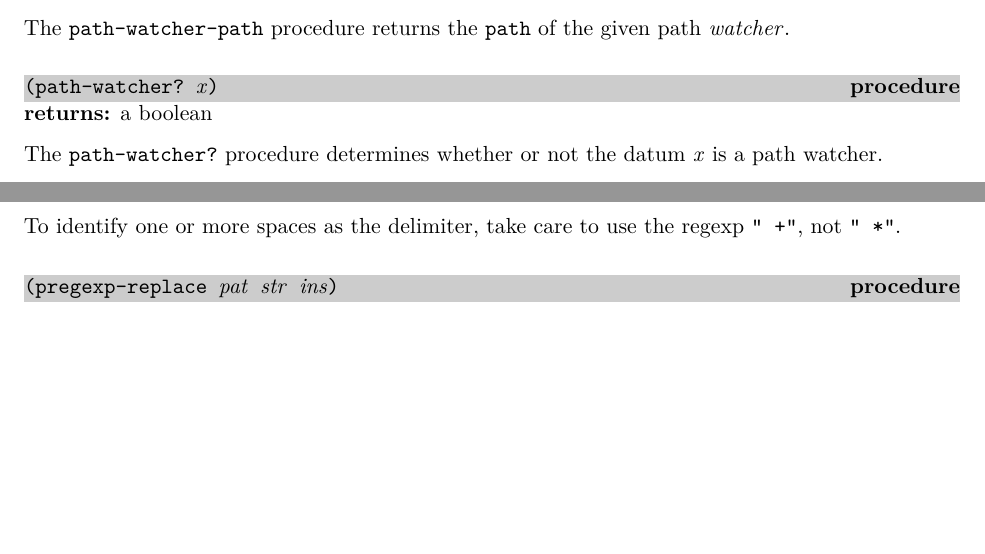
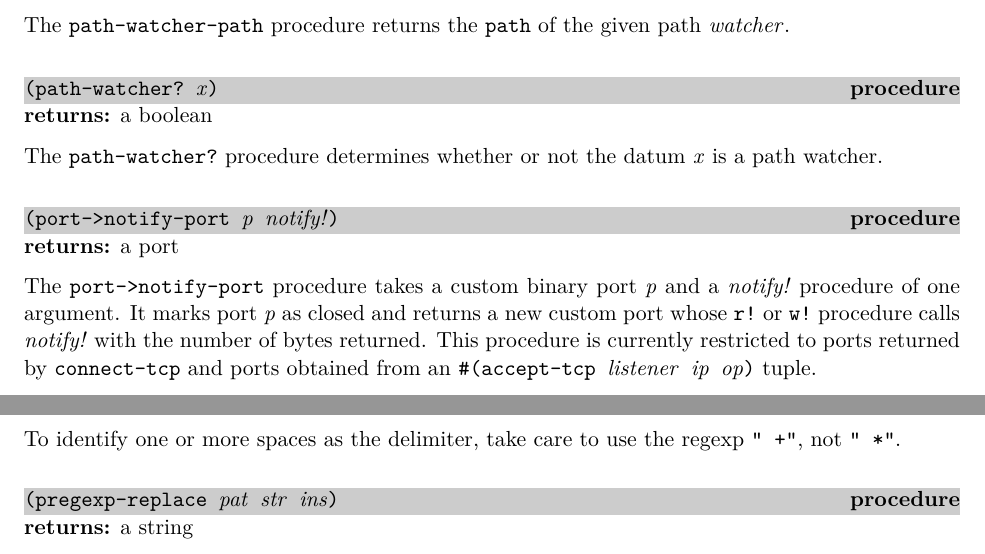
Before and after one commit to becls/swish, a LaTeX thesis (doc/swish.tex, which reads doc/swish/erlang.tex): two parts of pages 65 and 78 of 164, joined at a grey line, cut so that both start at the same text, the shorter picture padded with empty space. Compiled offline with pdfLaTeX.

Commit message:
add port->notify-port for TCP ports

```diff
--- a/doc/swish/erlang.tex
+++ b/doc/swish/erlang.tex
@@ -2355,6 +2355,20 @@ The \code{path-watcher?} procedure determines whether or not the datum
 \var{x} is a path watcher.
 
 % ----------------------------------------------------------------------------
+\defineentry{port->notify-port}
+\begin{procedure}
+  \code{(port->notify-port \var{p} \var{notify!})}
+\end{procedure}
+\returns{} a port
+
+The \code{port->notify-port} procedure takes a custom binary port \var{p} and a
+\var{notify!} procedure of one argument.
+It marks port \var{p} as closed and returns a new custom port whose \code{r!} or
+\code{w!} procedure calls \var{notify!} with the number of bytes returned.
+This procedure is currently restricted to ports returned by \code{connect-tcp}
+and ports obtained from an \code{\#(accept-tcp \var{listener} \var{ip} \var{op})} tuple.
+
+% ----------------------------------------------------------------------------
 \defineentry{print-osi-ports}
 \begin{procedure}
   \code{(print-osi-ports \opt{\var{op}})}
```
Also changed, not shown: 2 other files.
